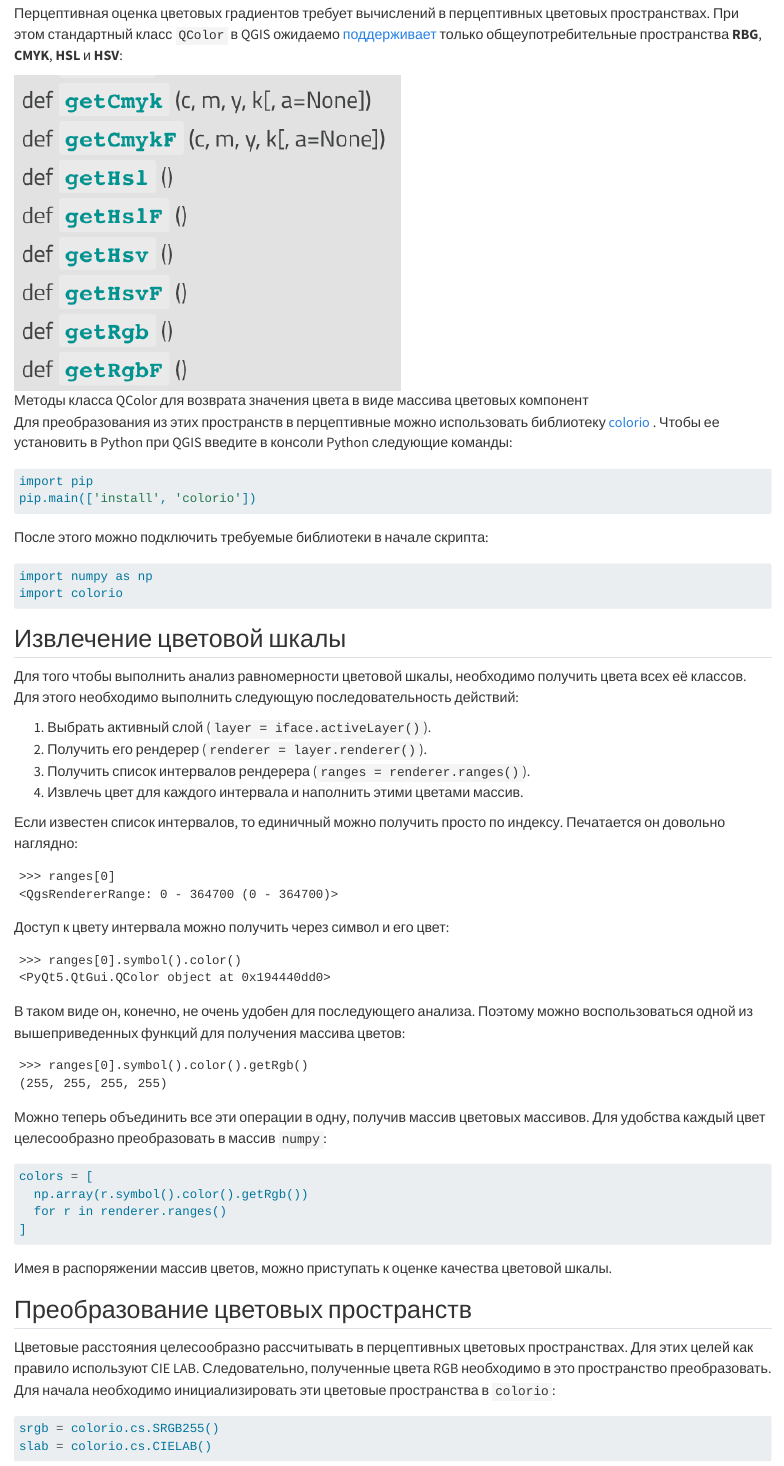
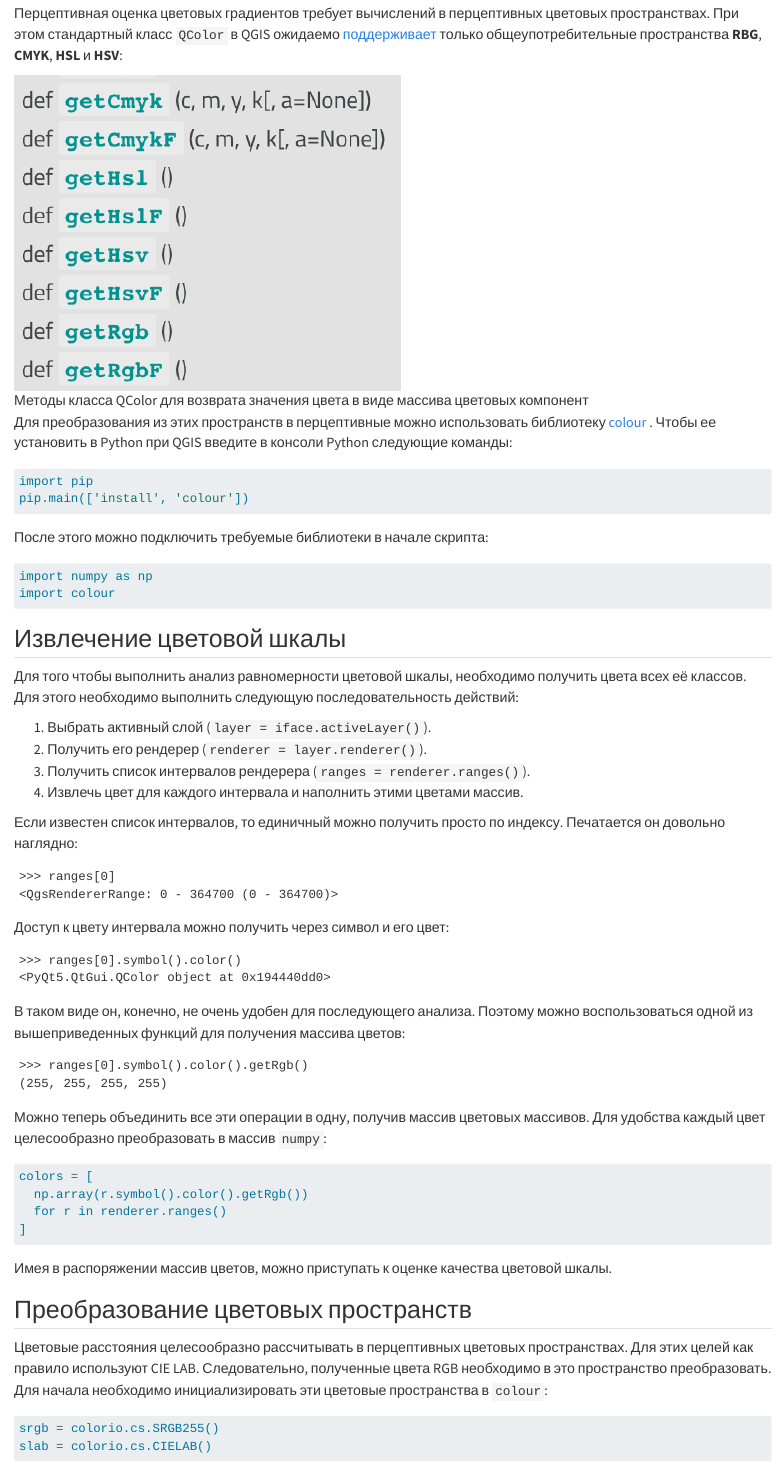
Before and after one commit to tsamsonov/vis-course, a Quarto document (p03_Colordist.qmd): the page in a window 1100 px wide, from 260 px down. Rendered offline with R 4.5, knitr and Pandoc in place of Quarto, with nearby package versions.

Commit message:
import colour

````diff
--- a/p03_Colordist.qmd
+++ b/p03_Colordist.qmd
@@ -14,18 +14,18 @@ execute:
 
 ![Методы класса QColor для возврата значения цвета в виде массива цветовых компонент](images/paste-83DE56B6.png)
 
-Для преобразования из этих пространств в перцептивные можно использовать библиотеку [colorio](https://github.com/nschloe/colorio) . Чтобы ее установить в Python при QGIS введите в консоли Python следующие команды:
+Для преобразования из этих пространств в перцептивные можно использовать библиотеку [colour](https://colour.readthedocs.io/en/develop/index.html) . Чтобы ее установить в Python при QGIS введите в консоли Python следующие команды:
 
 ```{python}
 import pip
-pip.main(['install', 'colorio'])
+pip.main(['install', 'colour'])
 ```
 
 После этого можно подключить требуемые библиотеки в начале скрипта:
 
 ```{python}
 import numpy as np
-import colorio
+import colour
 ```
 
 ## Извлечение цветовой шкалы
@@ -71,7 +71,7 @@ colors = [
 
 ## Преобразование цветовых пространств
 
-Цветовые расстояния целесообразно рассчитывать в перцептивных цветовых пространствах. Для этих целей как правило используют CIE LAB. Следовательно, полученные цвета RGB необходимо в это пространство преобразовать. Для начала необходимо инициализировать эти цветовые пространства в `colorio`:
+Цветовые расстояния целесообразно рассчитывать в перцептивных цветовых пространствах. Для этих целей как правило используют CIE LAB. Следовательно, полученные цвета RGB необходимо в это пространство преобразовать. Для начала необходимо инициализировать эти цветовые пространства в `colour`:
 
 ```{python}
 srgb = colorio.cs.SRGB255()
````
Also changed, not shown: p02_Scales.qmd (+1 -1 lines), docs/search.json, p03_Colordist.qmd (2 more changed lines), 11 other files.
